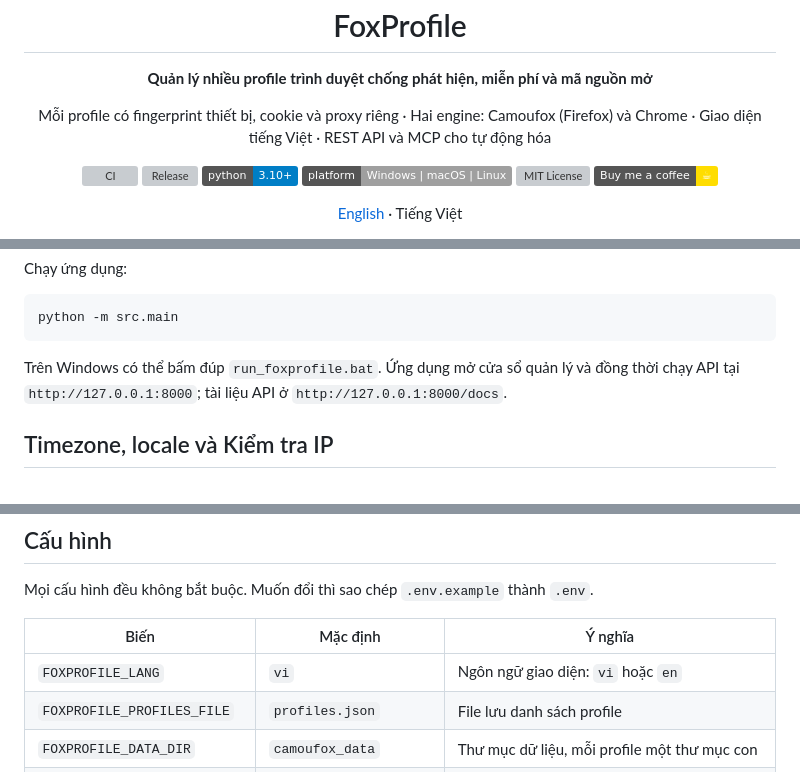
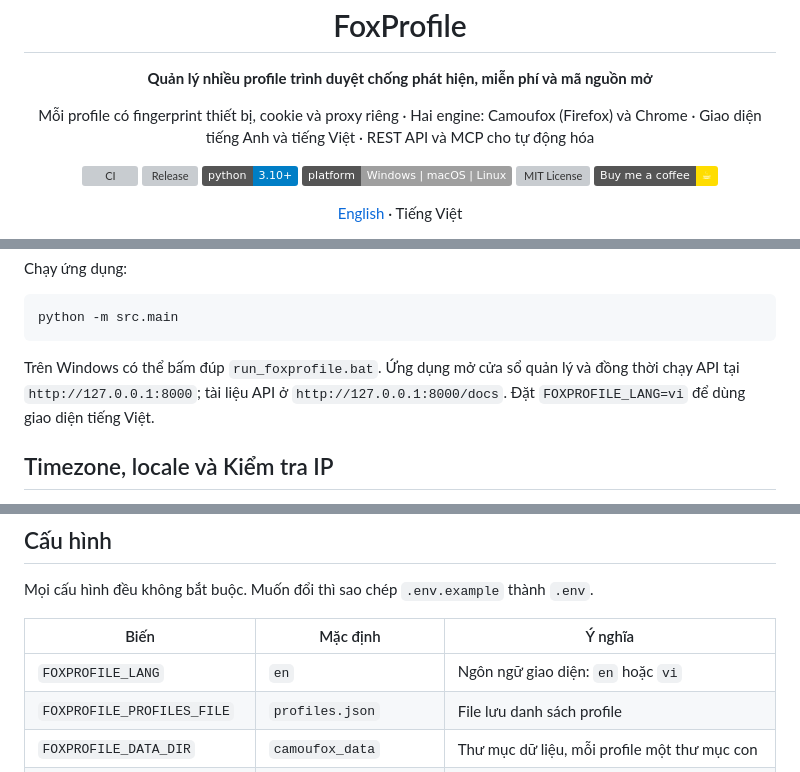
Before and after one commit to chienbm98/foxprofile, a Markdown page: README.vi.md, 3 parts joined by grey strips. Drawn GitHub-style; badges without logos; grey boxes are pictures that could not be loaded.

````diff
--- a/README.vi.md
+++ b/README.vi.md
@@ -2,7 +2,7 @@
   <img src="src/assets/icon.png" width="112" alt="FoxProfile logo" />
   <h1>FoxProfile</h1>
   <p><strong>Quản lý nhiều profile trình duyệt chống phát hiện, miễn phí và mã nguồn mở</strong></p>
-  <p>Mỗi profile có fingerprint thiết bị, cookie và proxy riêng · Hai engine: Camoufox (Firefox) và Chrome · Giao diện tiếng Việt · REST API và MCP cho tự động hóa</p>
+  <p>Mỗi profile có fingerprint thiết bị, cookie và proxy riêng · Hai engine: Camoufox (Firefox) và Chrome · Giao diện tiếng Anh và tiếng Việt · REST API và MCP cho tự động hóa</p>
 
   <p>
     <a href="https://github.com/chienbm98/foxprofile/actions/workflows/ci.yml"><img src="https://github.com/chienbm98/foxprofile/actions/workflows/ci.yml/badge.svg" alt="CI" /></a>
@@ -91,7 +91,7 @@ Chạy ứng dụng:
 python -m src.main
 ```
 
-Trên Windows có thể bấm đúp `run_foxprofile.bat`. Ứng dụng mở cửa sổ quản lý và đồng thời chạy API tại `http://127.0.0.1:8000`; tài liệu API ở `http://127.0.0.1:8000/docs`.
+Trên Windows có thể bấm đúp `run_foxprofile.bat`. Ứng dụng mở cửa sổ quản lý và đồng thời chạy API tại `http://127.0.0.1:8000`; tài liệu API ở `http://127.0.0.1:8000/docs`. Đặt `FOXPROFILE_LANG=vi` để dùng giao diện tiếng Việt.
 
 ## Timezone, locale và Kiểm tra IP
 
@@ -187,7 +187,7 @@ Mọi cấu hình đều không bắt buộc. Muốn đổi thì sao chép `.env
 
 | Biến | Mặc định | Ý nghĩa |
 | --- | --- | --- |
-| `FOXPROFILE_LANG` | `vi` | Ngôn ngữ giao diện: `vi` hoặc `en` |
+| `FOXPROFILE_LANG` | `en` | Ngôn ngữ giao diện: `en` hoặc `vi` |
 | `FOXPROFILE_PROFILES_FILE` | `profiles.json` | File lưu danh sách profile |
 | `FOXPROFILE_DATA_DIR` | `camoufox_data` | Thư mục dữ liệu, mỗi profile một thư mục con |
 | `FOXPROFILE_LOG_DIR` | `logs` | Thư mục log |
````
Also changed, not shown: other parts of README.vi.md (+1 -1 lines), CHANGELOG.md (+6 -0 lines), README.md (+9 -9 lines), docs/images/en/cookies.png (added), docs/images/en/main.png (added), docs/images/en/mcp-guide.png (added), docs/images/en/panel-viewer.png (added), docs/images/en/panel.png (added), docs/images/en/profile-dialog.png (added), 7 other files.
